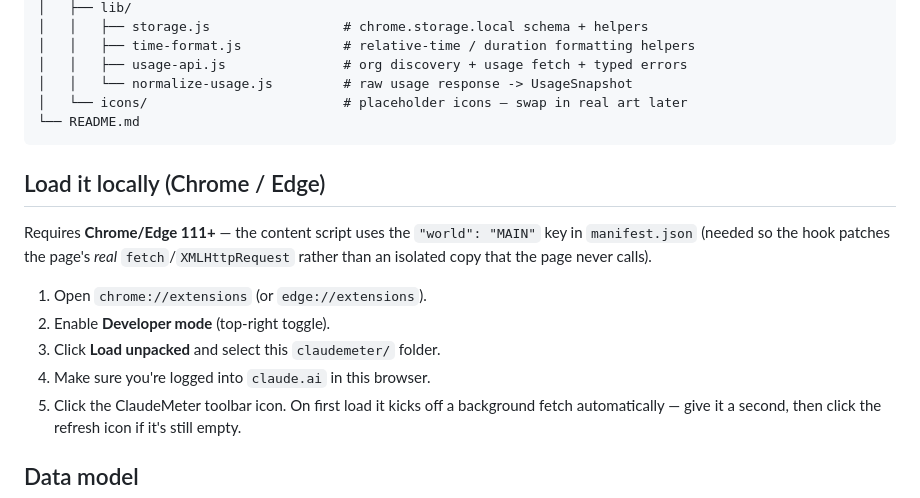
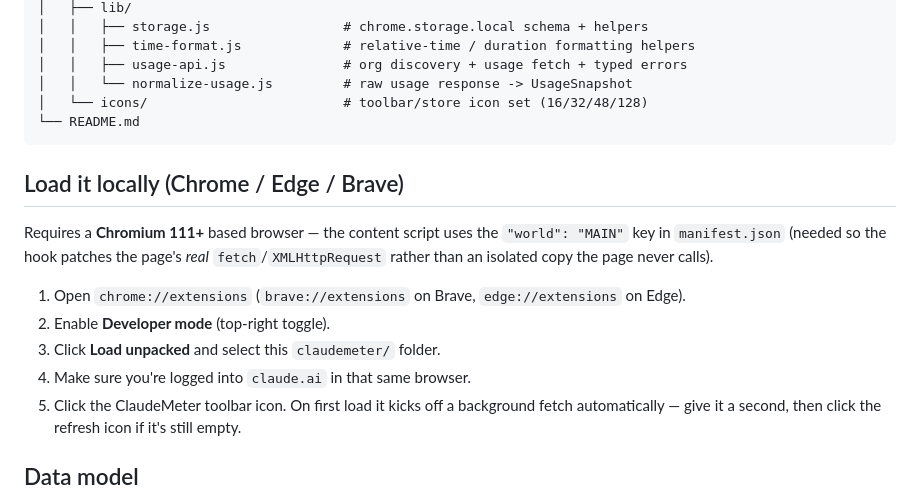
Before and after one commit to kanishksharma04/Claude-Meter, a Markdown page: README.md, the part around one of its changes. Drawn GitHub-style.

````diff
--- a/README.md
+++ b/README.md
@@ -53,20 +96,20 @@ claudemeter/
 │   │   ├── time-format.js             # relative-time / duration formatting helpers
 │   │   ├── usage-api.js               # org discovery + usage fetch + typed errors
 │   │   └── normalize-usage.js         # raw usage response -> UsageSnapshot
-│   └── icons/                         # placeholder icons — swap in real art later
+│   └── icons/                         # toolbar/store icon set (16/32/48/128)
 └── README.md
 ```
 
-## Load it locally (Chrome / Edge)
+## Load it locally (Chrome / Edge / Brave)
 
-Requires **Chrome/Edge 111+** — the content script uses the `"world": "MAIN"` key in
-`manifest.json` (needed so the hook patches the page's *real* `fetch`/`XMLHttpRequest`
-rather than an isolated copy that the page never calls).
+Requires a **Chromium 111+** based browser — the content script uses the
+`"world": "MAIN"` key in `manifest.json` (needed so the hook patches the page's *real*
+`fetch`/`XMLHttpRequest` rather than an isolated copy the page never calls).
 
-1. Open `chrome://extensions` (or `edge://extensions`).
+1. Open `chrome://extensions` (`brave://extensions` on Brave, `edge://extensions` on Edge).
 2. Enable **Developer mode** (top-right toggle).
 3. Click **Load unpacked** and select this `claudemeter/` folder.
-4. Make sure you're logged into `claude.ai` in this browser.
+4. Make sure you're logged into `claude.ai` in that same browser.
 5. Click the ClaudeMeter toolbar icon. On first load it kicks off a background fetch
    automatically — give it a second, then click the refresh icon if it's still empty.
 
````
Also changed, not shown: other parts of README.md (+78 -31 lines).
